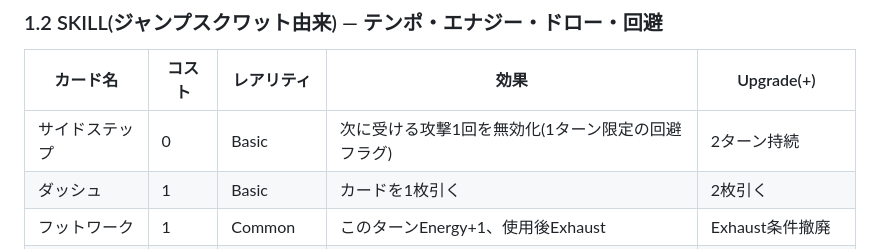
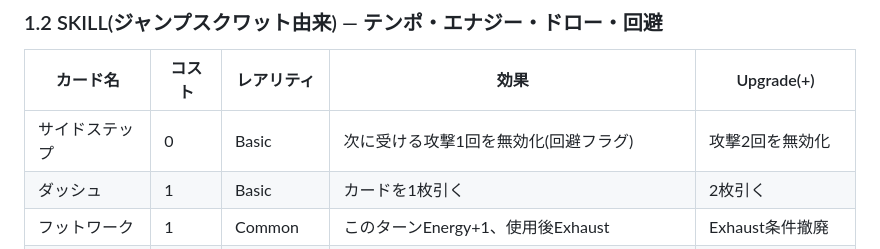
Before and after one commit to saikinoBOT72/muscleroguelike, a Markdown page: docs/spec-master.md, the part around the change. GitHub-like rendering.

```diff
--- a/docs/spec-master.md
+++ b/docs/spec-master.md
@@ -60,7 +60,7 @@
 
 | カード名 | コスト | レアリティ | 効果 | Upgrade(+) |
 |---|---|---|---|---|
-| サイドステップ | 0 | Basic | 次に受ける攻撃1回を無効化(1ターン限定の回避フラグ) | 2ターン持続 |
+| サイドステップ | 0 | Basic | 次に受ける攻撃1回を無効化(回避フラグ) | 攻撃2回を無効化 |
 | ダッシュ | 1 | Basic | カードを1枚引く | 2枚引く |
 | フットワーク | 1 | Common | このターンEnergy+1、使用後Exhaust | Exhaust条件撤廃 |
 | 俊敏 | 1 | Common | カードを2枚引く | 3枚引く |
```
Also changed, not shown: docs/phase-2-battle-core.md (+7 -0 lines).
